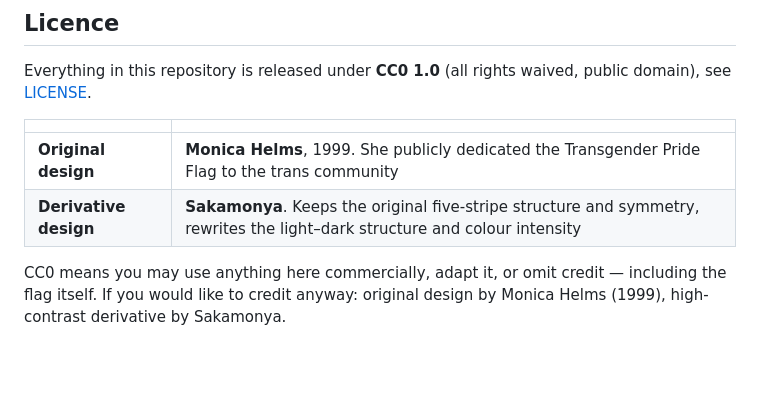
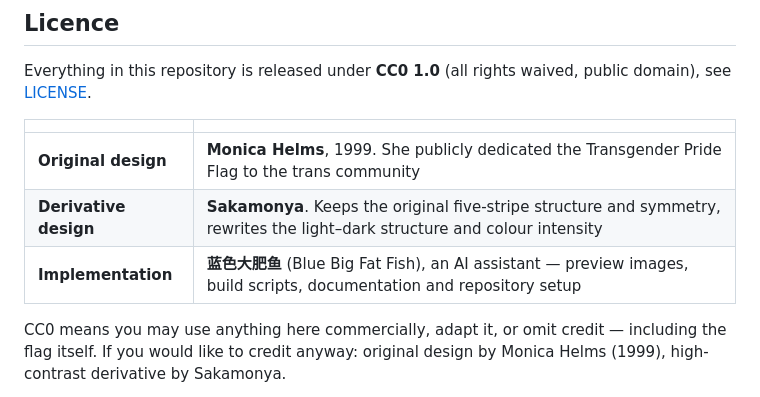
Before and after one commit to Sakamonya/trans-flag-hc, a Markdown page: README.en.md, the part around the change. Rendered like a GitHub page; blank space fills up the shorter version.

```diff
--- a/README.en.md
+++ b/README.en.md
@@ -223,6 +223,7 @@ see [LICENSE](LICENSE).
 |---|---|
 | **Original design** | **Monica Helms**, 1999. She publicly dedicated the Transgender Pride Flag to the trans community |
 | **Derivative design** | **Sakamonya**. Keeps the original five-stripe structure and symmetry, rewrites the light–dark structure and colour intensity |
+| **Implementation** | **蓝色大肥鱼** (Blue Big Fat Fish), an AI assistant — preview images, build scripts, documentation and repository setup |
 
 CC0 means you may use anything here commercially, adapt it, or omit credit — including the flag itself.
 If you would like to credit anyway: original design by Monica Helms (1999), high-contrast derivative
```
Also changed, not shown: README.md (+1 -0 lines), docs/design-notes.md (+9 -4 lines).
